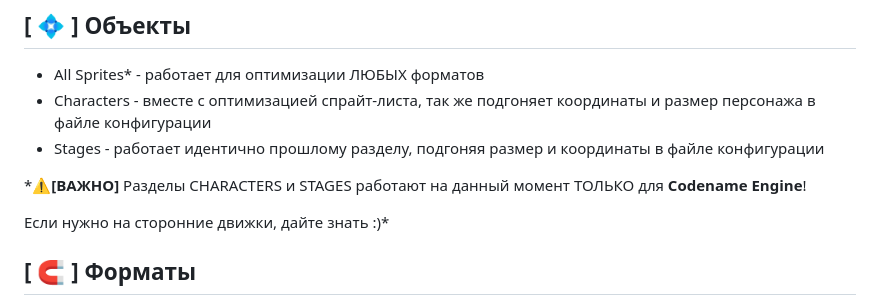
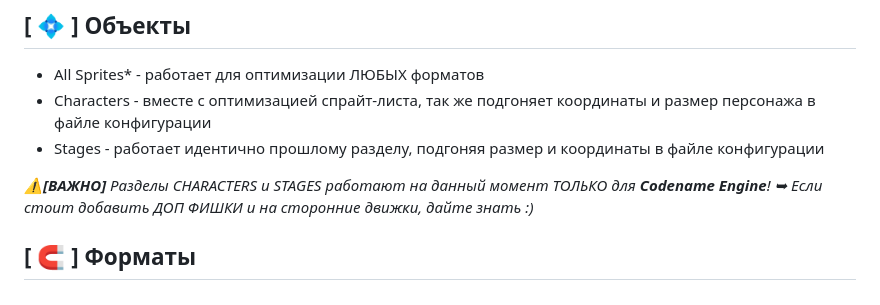
Before and after one commit to nickens34/funkinsheet-optimizer, a Markdown page: README.md, the part around the change. GitHub-like rendering.

```diff
--- a/README.md
+++ b/README.md
@@ -10,8 +10,7 @@ FunkinSheet Optimizer - это универсальный инструмент
 - Stages - работает идентично прошлому разделу, подгоняя размер и координаты в файле конфигурации
 
 ***⚠️[ВАЖНО]** Разделы CHARACTERS и STAGES работают на данный момент ТОЛЬКО для **Codename Engine**!
-
-Если нужно на сторонние движки, дайте знать :)*
+➥ Если стоит добавить ДОП ФИШКИ и на сторонние движки, дайте знать :)*
 
 ## [ 🧲 ] Форматы
 - Sprite - спрайт без анимаций, просто картинка
```
